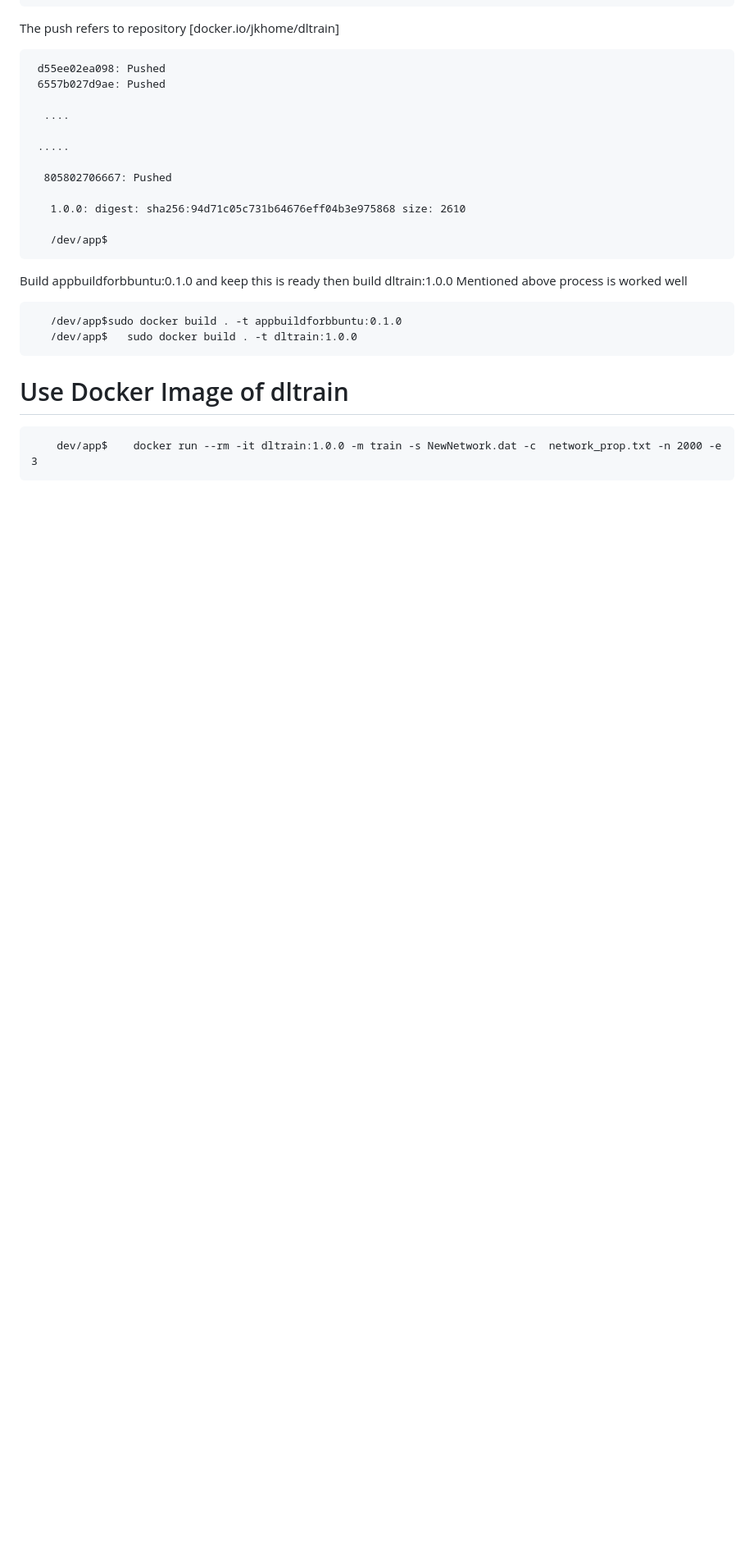
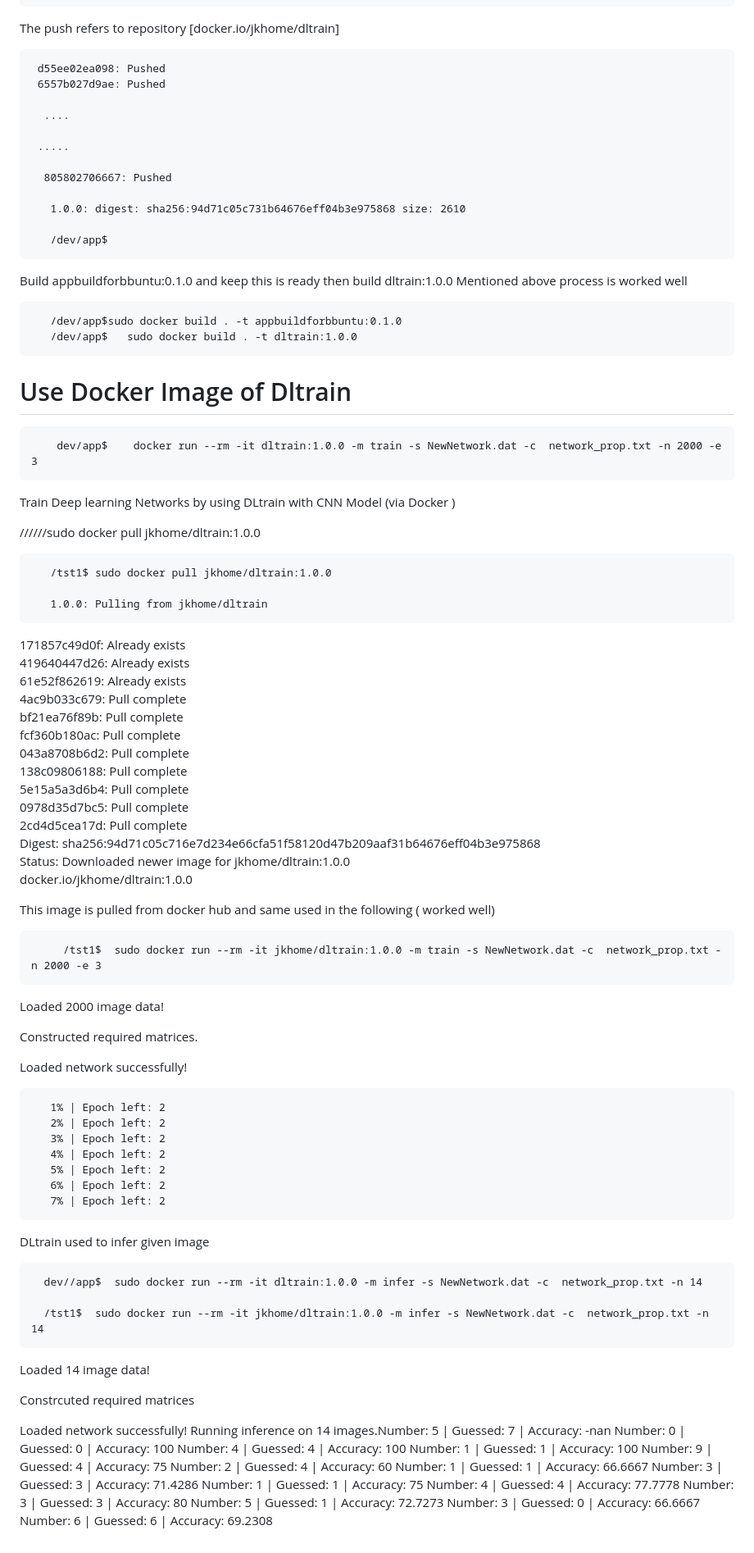
Before and after one commit to DLinIoTedge/dltrainBook, a Markdown page: DLtrain/Docker/Readme.md, the part around the change. Shown at 82% size. GitHub-like rendering; blank space fills up the shorter version.

```diff
--- a/DLtrain/Docker/Readme.md
+++ b/DLtrain/Docker/Readme.md
@@ -102,6 +102,78 @@ Mentioned above process is worked well
        /dev/app$   sudo docker build . -t dltrain:1.0.0
 
 
-# Use Docker Image of dltrain
+# Use Docker Image of Dltrain
 
         dev/app$    docker run --rm -it dltrain:1.0.0 -m train -s NewNetwork.dat -c  network_prop.txt -n 2000 -e 3
+
+Train Deep learning Networks by using  DLtrain with CNN Model  (via Docker )
+
+//////sudo docker pull jkhome/dltrain:1.0.0
+
+       /tst1$ sudo docker pull jkhome/dltrain:1.0.0
+
+       1.0.0: Pulling from jkhome/dltrain
+
+171857c49d0f: Already exists <br>
+419640447d26: Already exists <br>
+61e52f862619: Already exists <br>
+4ac9b033c679: Pull complete <br>
+bf21ea76f89b: Pull complete <br>
+fcf360b180ac: Pull complete <br>
+043a8708b6d2: Pull complete <br>
+138c09806188: Pull complete <br>
+5e15a5a3d6b4: Pull complete <br>
+0978d35d7bc5: Pull complete <br>
+2cd4d5cea17d: Pull complete <br>
+Digest: sha256:94d71c05c716e7d234e66cfa51f58120d47b209aaf31b64676eff04b3e975868 <br>
+Status: Downloaded newer image for jkhome/dltrain:1.0.0 <br>
+docker.io/jkhome/dltrain:1.0.0 <br>
+
+
+This image is pulled from docker hub and same used in the following ( worked well)
+
+         /tst1$  sudo docker run --rm -it jkhome/dltrain:1.0.0 -m train -s NewNetwork.dat -c  network_prop.txt -n 2000 -e 3
+
+
+
+Loaded 2000 image data!
+
+
+
+Constructed required matrices.
+
+Loaded network successfully!
+
+       1% | Epoch left: 2
+       2% | Epoch left: 2
+       3% | Epoch left: 2
+       4% | Epoch left: 2
+       5% | Epoch left: 2
+       6% | Epoch left: 2
+       7% | Epoch left: 2
+
+DLtrain used to infer given image
+
+      dev//app$  sudo docker run --rm -it dltrain:1.0.0 -m infer -s NewNetwork.dat -c  network_prop.txt -n 14
+
+      /tst1$  sudo docker run --rm -it jkhome/dltrain:1.0.0 -m infer -s NewNetwork.dat -c  network_prop.txt -n 14
+
+Loaded 14 image data!
+
+Constrcuted required matrices
+
+Loaded network successfully!
+       Running inference on 14 images.Number: 5 | Guessed: 7 | Accuracy: -nan
+       Number: 0 | Guessed: 0 | Accuracy: 100
+       Number: 4 | Guessed: 4 | Accuracy: 100
+       Number: 1 | Guessed: 1 | Accuracy: 100
+       Number: 9 | Guessed: 4 | Accuracy: 75
+       Number: 2 | Guessed: 4 | Accuracy: 60
+       Number: 1 | Guessed: 1 | Accuracy: 66.6667
+       Number: 3 | Guessed: 3 | Accuracy: 71.4286
+       Number: 1 | Guessed: 1 | Accuracy: 75
+       Number: 4 | Guessed: 4 | Accuracy: 77.7778
+       Number: 3 | Guessed: 3 | Accuracy: 80
+       Number: 5 | Guessed: 1 | Accuracy: 72.7273
+       Number: 3 | Guessed: 0 | Accuracy: 66.6667
+       Number: 6 | Guessed: 6 | Accuracy: 69.2308
```
